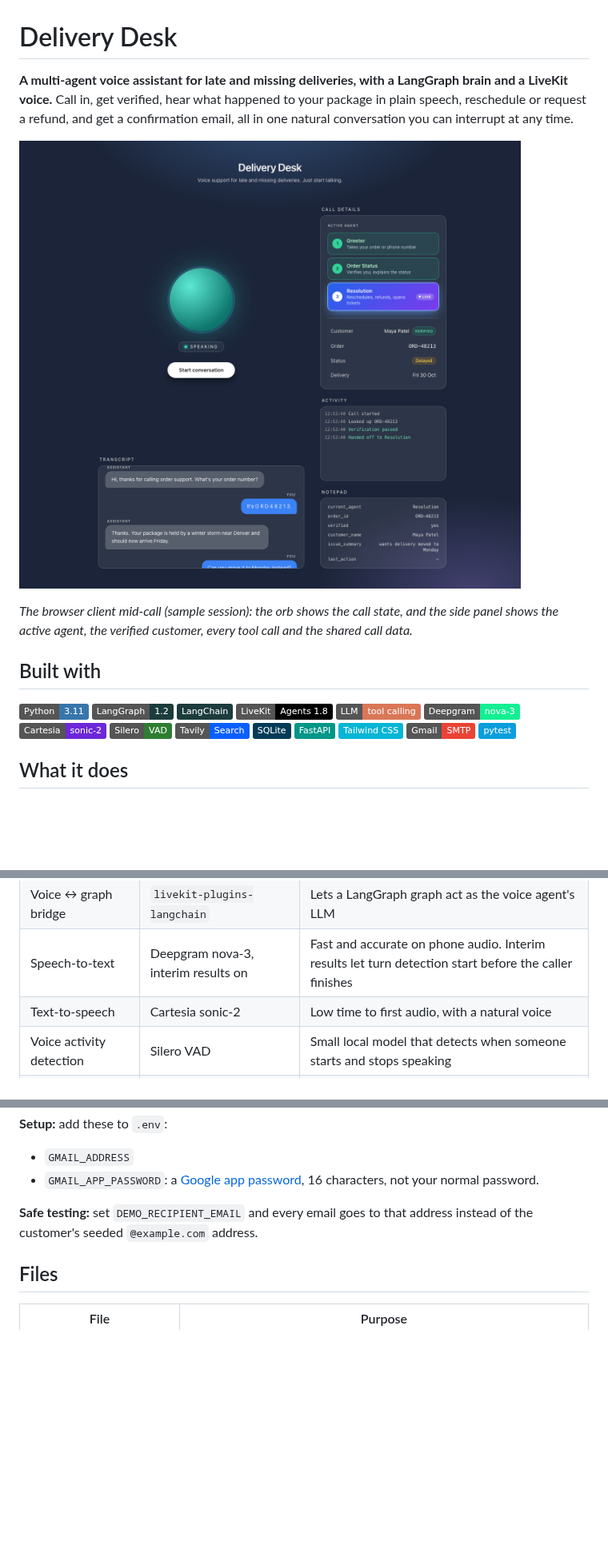
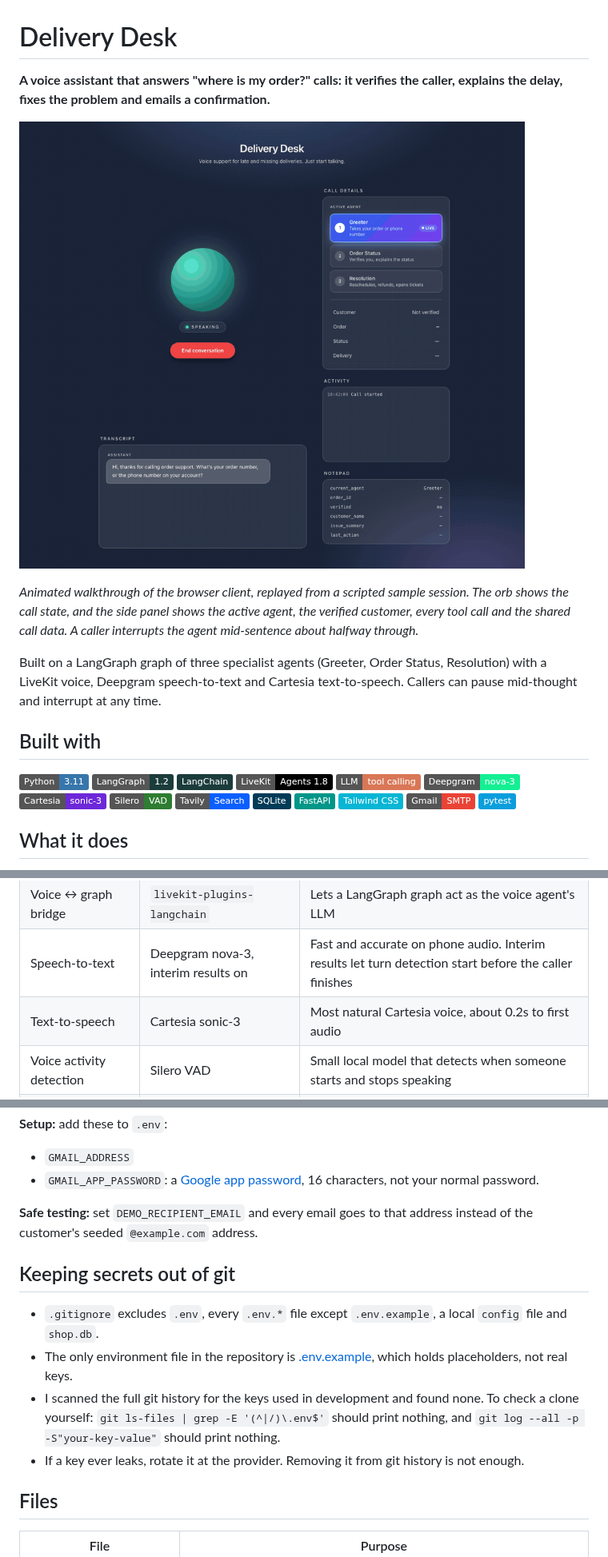
Before and after one commit to debarchan19/voice-agent, a Markdown page: README.md, 3 parts joined by grey strips. Shown at 80% size. Rendered like a GitHub page; pictures changed too: docs/demo.gif (added); badges without logos; blank space fills up the shorter version.

```diff
--- a/README.md
+++ b/README.md
@@ -1,10 +1,12 @@
 # Delivery Desk
 
-**A multi-agent voice assistant for late and missing deliveries, with a LangGraph brain and a LiveKit voice.** Call in, get verified, hear what happened to your package in plain speech, reschedule or request a refund, and get a confirmation email, all in one natural conversation you can interrupt at any time.
+**A voice assistant that answers "where is my order?" calls: it verifies the caller, explains the delay, fixes the problem and emails a confirmation.**
 
-![Delivery Desk: voice call with live agent panel](docs/screenshot.png)
+![Delivery Desk: animated walkthrough of a call, from greeting to a rescheduled delivery and a caller interruption](docs/demo.gif)
 
-*The browser client mid-call (sample session): the orb shows the call state, and the side panel shows the active agent, the verified customer, every tool call and the shared call data.*
+*Animated walkthrough of the browser client, replayed from a scripted sample session. The orb shows the call state, and the side panel shows the active agent, the verified customer, every tool call and the shared call data. A caller interrupts the agent mid-sentence about halfway through.*
+
+Built on a LangGraph graph of three specialist agents (Greeter, Order Status, Resolution) with a LiveKit voice, Deepgram speech-to-text and Cartesia text-to-speech. Callers can pause mid-thought and interrupt at any time.
 
 ## Built with
 
@@ -14,7 +16,7 @@
 ![LiveKit](https://img.shields.io/badge/LiveKit-Agents_1.8-000000)
 ![LLM](https://img.shields.io/badge/LLM-tool_calling-D97757)
 ![Deepgram](https://img.shields.io/badge/Deepgram-nova--3-13EF93)
-![Cartesia](https://img.shields.io/badge/Cartesia-sonic--2-6D28D9)
+![Cartesia](https://img.shields.io/badge/Cartesia-sonic--3-6D28D9)
 ![Silero](https://img.shields.io/badge/Silero-VAD-2E7D32)
 ![Tavily](https://img.shields.io/badge/Tavily-Search-0B5FFF)
 ![SQLite](https://img.shields.io/badge/SQLite-003B57?logo=sqlite&logoColor=white)
@@ -44,7 +101,7 @@ All customer and order data is fake and for demo purposes only.
 | Realtime voice | LiveKit Agents 1.8 | Handles WebRTC audio, the STT → LLM → TTS pipeline and interruptions |
 | Voice ↔ graph bridge | `livekit-plugins-langchain` | Lets a LangGraph graph act as the voice agent's LLM |
 | Speech-to-text | Deepgram nova-3, interim results on | Fast and accurate on phone audio. Interim results let turn detection start before the caller finishes |
-| Text-to-speech | Cartesia sonic-2 | Low time to first audio, with a natural voice |
+| Text-to-speech | Cartesia sonic-3 | Most natural Cartesia voice, about 0.2s to first audio |
 | Voice activity detection | Silero VAD | Small local model that detects when someone starts and stops speaking |
 | Turn detection | LiveKit English turn detector | Judges whether the caller has actually finished their thought, not just paused |
 | Database | SQLite (`shop.db`) | Nothing to install, and easy to reset with `seed.py` |
@@ -214,6 +277,13 @@ After a successful reschedule, refund request, ticket or escalation, the `confir
 
 **Safe testing:** set `DEMO_RECIPIENT_EMAIL` and every email goes to that address instead of the customer's seeded `@example.com` address.
 
+## Keeping secrets out of git
+
+- `.gitignore` excludes `.env`, every `.env.*` file except `.env.example`, a local `config` file and `shop.db`.
+- The only environment file in the repository is [.env.example](.env.example), which holds placeholders, not real keys.
+- I scanned the full git history for the keys used in development and found none. To check a clone yourself: `git ls-files | grep -E '(^|/)\.env$'` should print nothing, and `git log --all -p -S"your-key-value"` should print nothing.
+- If a key ever leaks, rotate it at the provider. Removing it from git history is not enough.
+
 ## Files
 
 | File | Purpose |
```
Also changed, not shown: other parts of README.md (+72 -47 lines), 5 other files.
